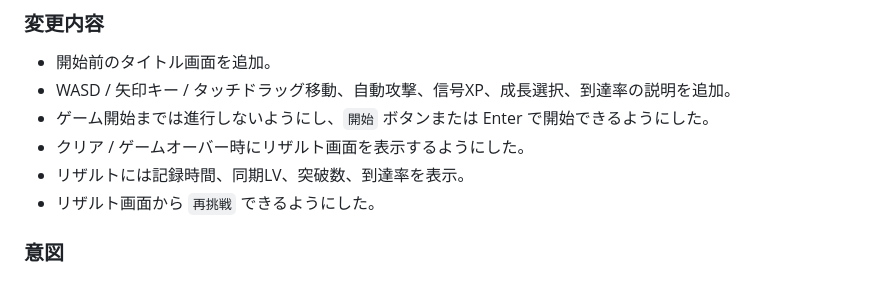
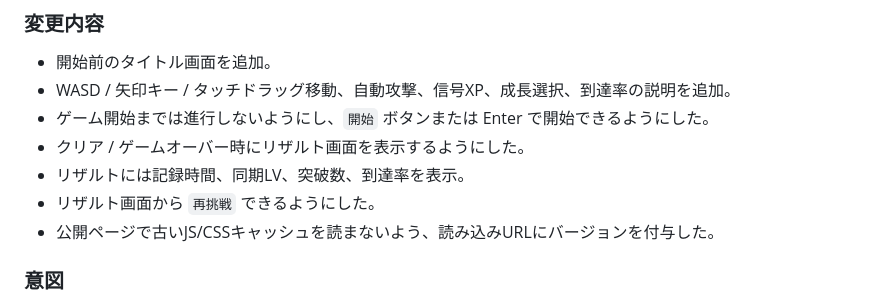
Before and after one commit to taniyan8813-sys/taniyan8813-sys.github.io, a Markdown page: survival-prototype/minutes.md, the part around the change. Rendered like a GitHub page.

```diff
--- a/survival-prototype/minutes.md
+++ b/survival-prototype/minutes.md
@@ -148,6 +148,7 @@
 - クリア / ゲームオーバー時にリザルト画面を表示するようにした。
 - リザルトには記録時間、同期LV、突破数、到達率を表示。
 - リザルト画面から `再挑戦` できるようにした。
+- 公開ページで古いJS/CSSキャッシュを読まないよう、読み込みURLにバージョンを付与した。
 
 ### 意図
 - 攻撃より移動・回避・成長選択が中心であることを、プレイ前に伝わるようにする。
```
Also changed, not shown: mode-prototype/minutes.md (+1 -0 lines).
